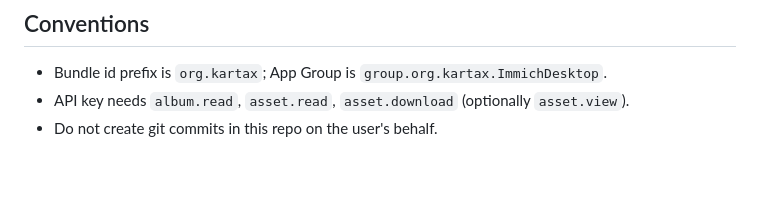
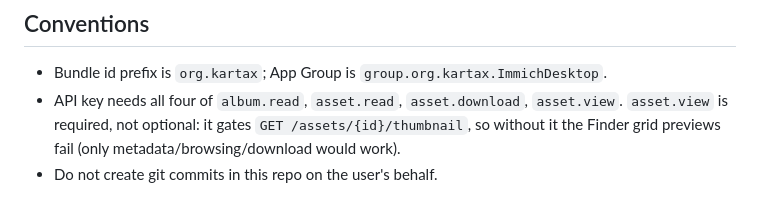
Before and after one commit to Kartax/immich-desktop-app, a Markdown page: CLAUDE.md, the part around the change. GitHub-like rendering; blank space fills up the shorter version.

```diff
--- a/CLAUDE.md
+++ b/CLAUDE.md
@@ -111,5 +111,7 @@ network and asset/album metadata with a fetch. Originals are fetched lazily in
 ## Conventions
 
 - Bundle id prefix is `org.kartax`; App Group is `group.org.kartax.ImmichDesktop`.
-- API key needs `album.read`, `asset.read`, `asset.download` (optionally `asset.view`).
+- API key needs all four of `album.read`, `asset.read`, `asset.download`, `asset.view`.
+  `asset.view` is required, not optional: it gates `GET /assets/{id}/thumbnail`, so
+  without it the Finder grid previews fail (only metadata/browsing/download would work).
 - Do not create git commits in this repo on the user's behalf.
```
Also changed, not shown: README.md (+7 -2 lines).
